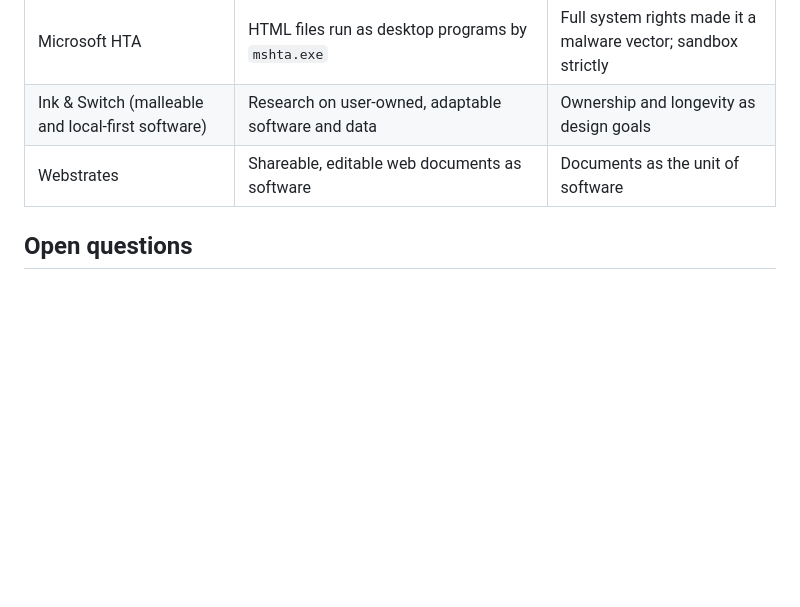
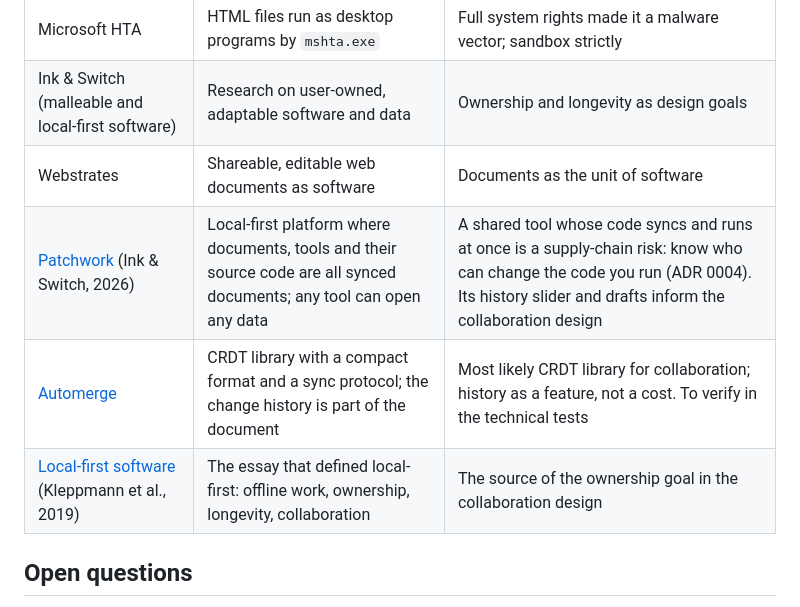
Before and after one commit to telemersion/EverythingApp, a Markdown page: firstSpec.md, the part around the change. GitHub-like rendering; blank space fills up the shorter version.

Commit message:
docs: add Patchwork, Automerge and local-first to prior art
Co-Authored-By: Claude Opus 5.5 (1M context) <noreply@anthropic.com>

```diff
--- a/firstSpec.md
+++ b/firstSpec.md
@@ -463,6 +463,9 @@ The idea has a solid lineage; TiddlyWiki with TiddlyDesktop is the closest worki
 | Microsoft HTA | HTML files run as desktop programs by `mshta.exe` | Full system rights made it a malware vector; sandbox strictly |
 | Ink & Switch (malleable and local-first software) | Research on user-owned, adaptable software and data | Ownership and longevity as design goals |
 | Webstrates | Shareable, editable web documents as software | Documents as the unit of software |
+| [Patchwork](https://github.com/inkandswitch/patchwork) (Ink & Switch, 2026) | Local-first platform where documents, tools and their source code are all synced documents; any tool can open any data | A shared tool whose code syncs and runs at once is a supply-chain risk: know who can change the code you run (ADR 0004). Its history slider and drafts inform the collaboration design |
+| [Automerge](https://automerge.org) | CRDT library with a compact format and a sync protocol; the change history is part of the document | Most likely CRDT library for collaboration; history as a feature, not a cost. To verify in the technical tests |
+| [Local-first software](https://www.inkandswitch.com/local-first/) (Kleppmann et al., 2019) | The essay that defined local-first: offline work, ownership, longevity, collaboration | The source of the ownership goal in the collaboration design |
 
 ## Open questions
 
```
